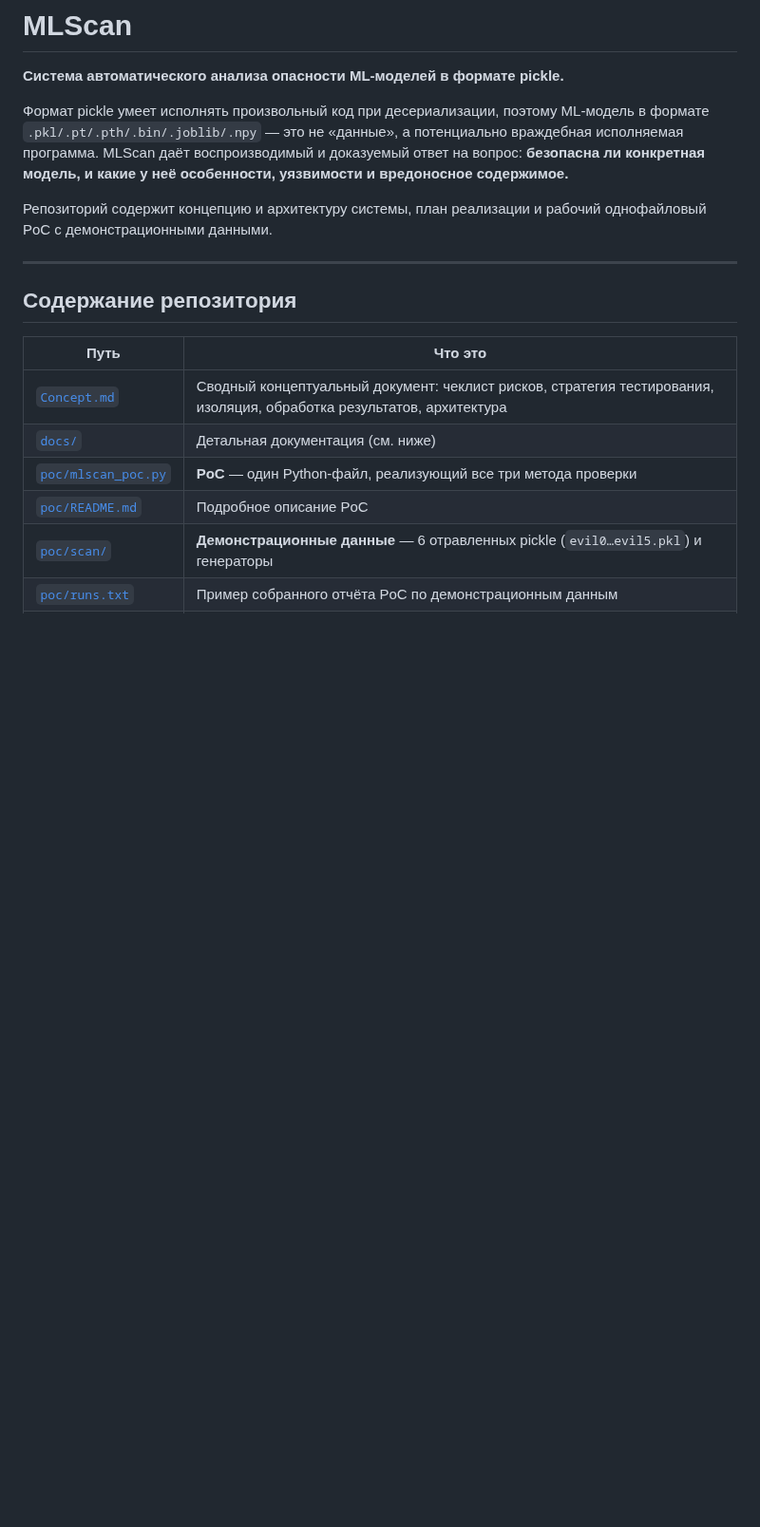
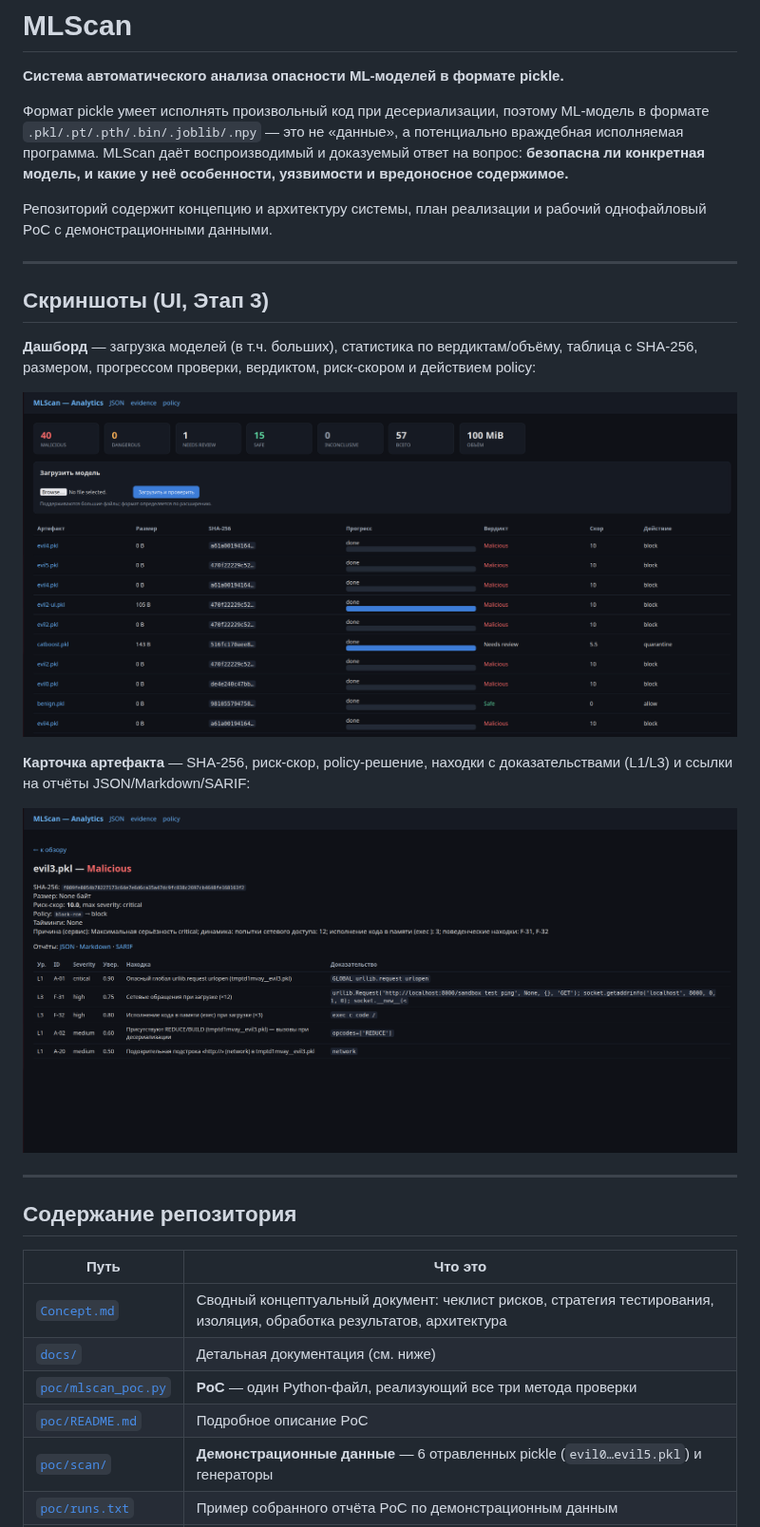
Before and after one commit to pol4/MLScan, a Markdown page: README.md, the part around the change. Shown at 95% size. Rendered like a GitHub page; pictures changed too: docs/img/ui-artifact.png (added), docs/img/ui-dashboard.png (added); blank space fills up the shorter version.

Commit message:
docs: add UI screenshots (dashboard + artifact card) to README

```diff
--- a/README.md
+++ b/README.md
@@ -10,6 +10,20 @@
 
 Репозиторий содержит концепцию и архитектуру системы, план реализации и рабочий
 однофайловый PoC с демонстрационными данными.
+
+---
+
+## Скриншоты (UI, Этап 3)
+
+**Дашборд** — загрузка моделей (в т.ч. больших), статистика по вердиктам/объёму, таблица с
+SHA-256, размером, прогрессом проверки, вердиктом, риск-скором и действием policy:
+
+![MLScan UI — дашборд](docs/img/ui-dashboard.png)
+
+**Карточка артефакта** — SHA-256, риск-скор, policy-решение, находки с доказательствами
+(L1/L3) и ссылки на отчёты JSON/Markdown/SARIF:
+
+![MLScan UI — карточка артефакта](docs/img/ui-artifact.png)
 
 ---
 
```
